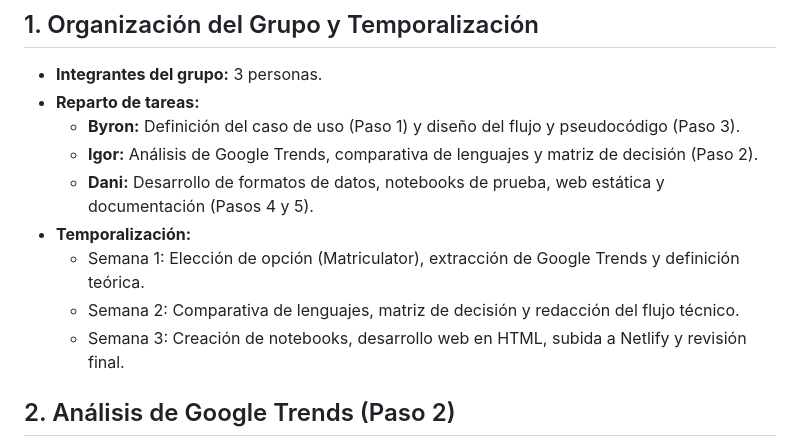
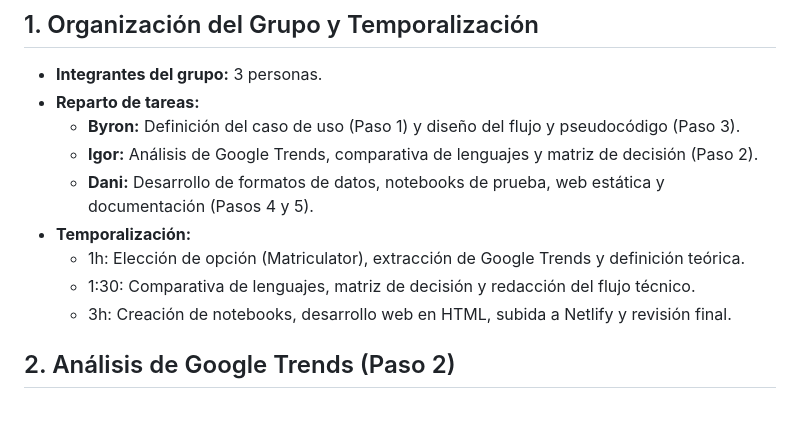
Before and after one commit to igorr17/trabajo-ia-matriculator, a Markdown page: README.md, the part around the change. GitHub-like rendering; blank space fills up the shorter version.

Commit message:
Revise project timeline with hour estimates
Updated the timeline with specific hour estimates for tasks.

```diff
--- a/README.md
+++ b/README.md
@@ -8,9 +8,9 @@
   * **Igor:** Análisis de Google Trends, comparativa de lenguajes y matriz de decisión (Paso 2).
   * **Dani:** Desarrollo de formatos de datos, notebooks de prueba, web estática y documentación (Pasos 4 y 5).
 * **Temporalización:**
-  * Semana 1: Elección de opción (Matriculator), extracción de Google Trends y definición teórica.
-  * Semana 2: Comparativa de lenguajes, matriz de decisión y redacción del flujo técnico.
-  * Semana 3: Creación de notebooks, desarrollo web en HTML, subida a Netlify y revisión final.
+  * 1h: Elección de opción (Matriculator), extracción de Google Trends y definición teórica.
+  * 1:30: Comparativa de lenguajes, matriz de decisión y redacción del flujo técnico.
+  * 3h: Creación de notebooks, desarrollo web en HTML, subida a Netlify y revisión final.
 
 ## 2. Análisis de Google Trends (Paso 2)
 
```
